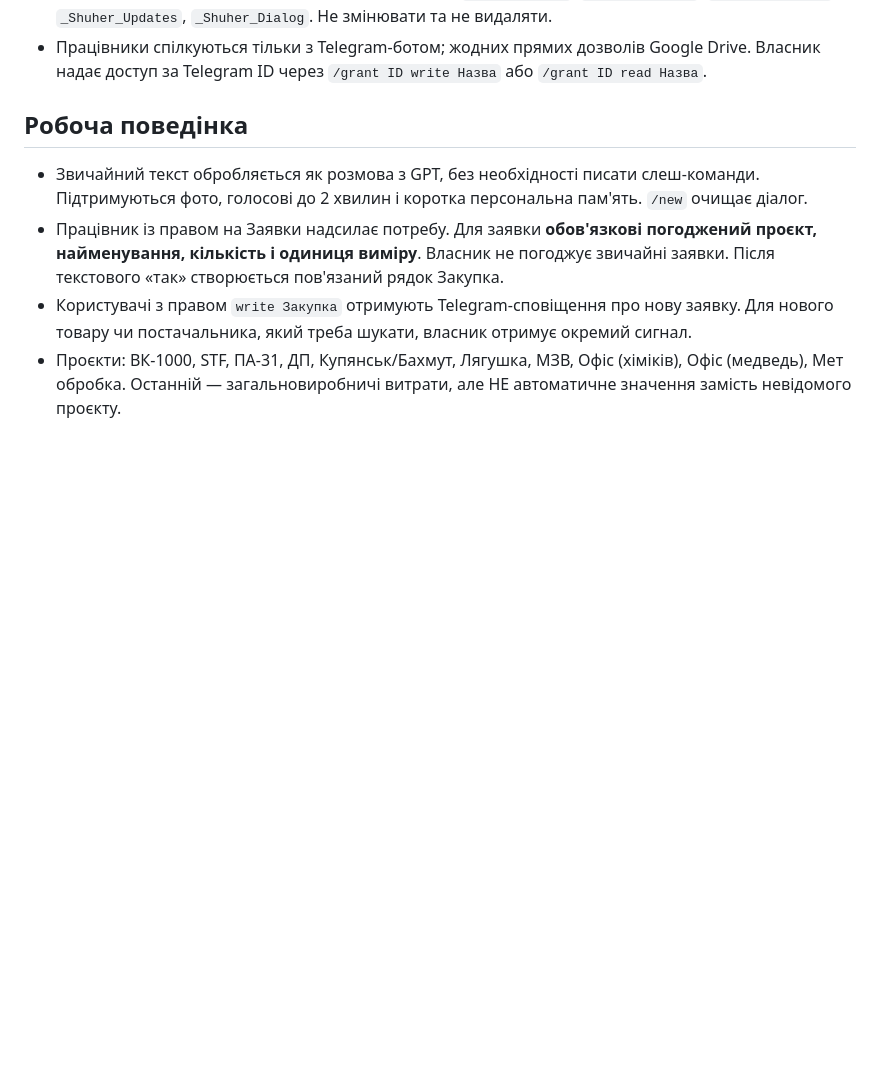
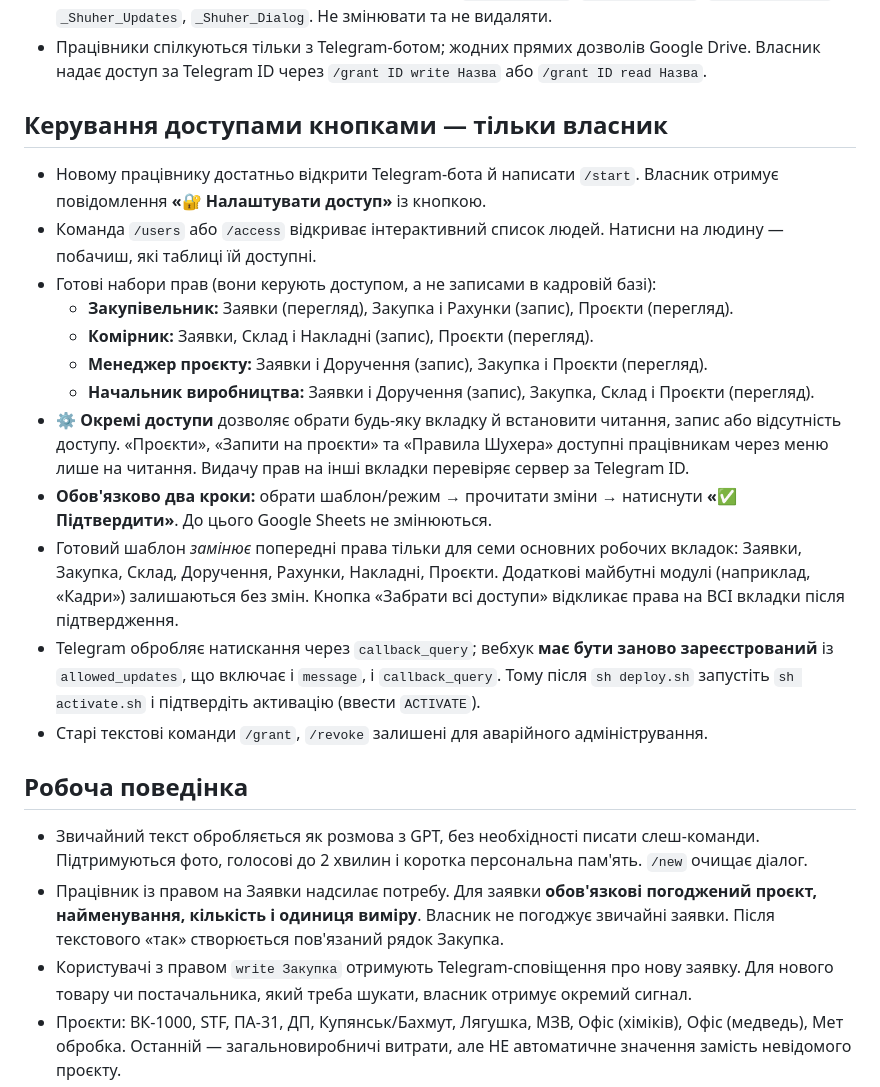
Before and after one commit to Pavvvell/MK-Shuher-bot, a Markdown page: shuher_simple/README.md, the part around the change. Rendered like a GitHub page; blank space fills up the shorter version.

Commit message:
Document button-based Telegram staff roles and confirmed per-table permissions

```diff
--- a/shuher_simple/README.md
+++ b/shuher_simple/README.md
@@ -21,6 +21,36 @@
 - Працівники спілкуються тільки з Telegram-ботом; жодних прямих
   дозволів Google Drive. Власник надає доступ за Telegram ID через
   `/grant ID write Назва` або `/grant ID read Назва`.
+
+## Керування доступами кнопками — тільки власник
+
+- Новому працівнику достатньо відкрити Telegram-бота й написати `/start`.
+  Власник отримує повідомлення **«🔐 Налаштувати доступ»** із кнопкою.
+- Команда `/users` або `/access` відкриває інтерактивний список людей.
+  Натисни на людину — побачиш, які таблиці їй доступні.
+- Готові набори прав (вони керують доступом, а не записами в кадровій базі):
+  - **Закупівельник:** Заявки (перегляд), Закупка і Рахунки (запис), Проєкти (перегляд).
+  - **Комірник:** Заявки, Склад і Накладні (запис), Проєкти (перегляд).
+  - **Менеджер проєкту:** Заявки і Доручення (запис), Закупка і Проєкти (перегляд).
+  - **Начальник виробництва:** Заявки і Доручення (запис), Закупка, Склад і Проєкти (перегляд).
+- **⚙️ Окремі доступи** дозволяє обрати будь-яку вкладку й
+  встановити читання, запис або відсутність доступу. «Проєкти»,
+  «Запити на проєкти» та «Правила Шухера» доступні працівникам
+  через меню лише на читання. Видачу прав на інші вкладки перевіряє
+  сервер за Telegram ID.
+- **Обов'язково два кроки:** обрати шаблон/режим → прочитати зміни →
+  натиснути **«✅ Підтвердити»**. До цього Google Sheets не змінюються.
+- Готовий шаблон *замінює* попередні права тільки для семи основних
+  робочих вкладок: Заявки, Закупка, Склад, Доручення, Рахунки,
+  Накладні, Проєкти. Додаткові майбутні модулі (наприклад, «Кадри»)
+  залишаються без змін. Кнопка «Забрати всі доступи» відкликає
+  права на ВСІ вкладки після підтвердження.
+- Telegram обробляє натискання через `callback_query`; вебхук
+  **має бути заново зареєстрований** із `allowed_updates`, що включає
+  і `message`, і `callback_query`. Тому після `sh deploy.sh`
+  запустіть `sh activate.sh` і підтвердіть активацію (ввести `ACTIVATE`).
+- Старі текстові команди `/grant`, `/revoke` залишені для
+  аварійного адміністрування.
 
 ## Робоча поведінка
 
```
